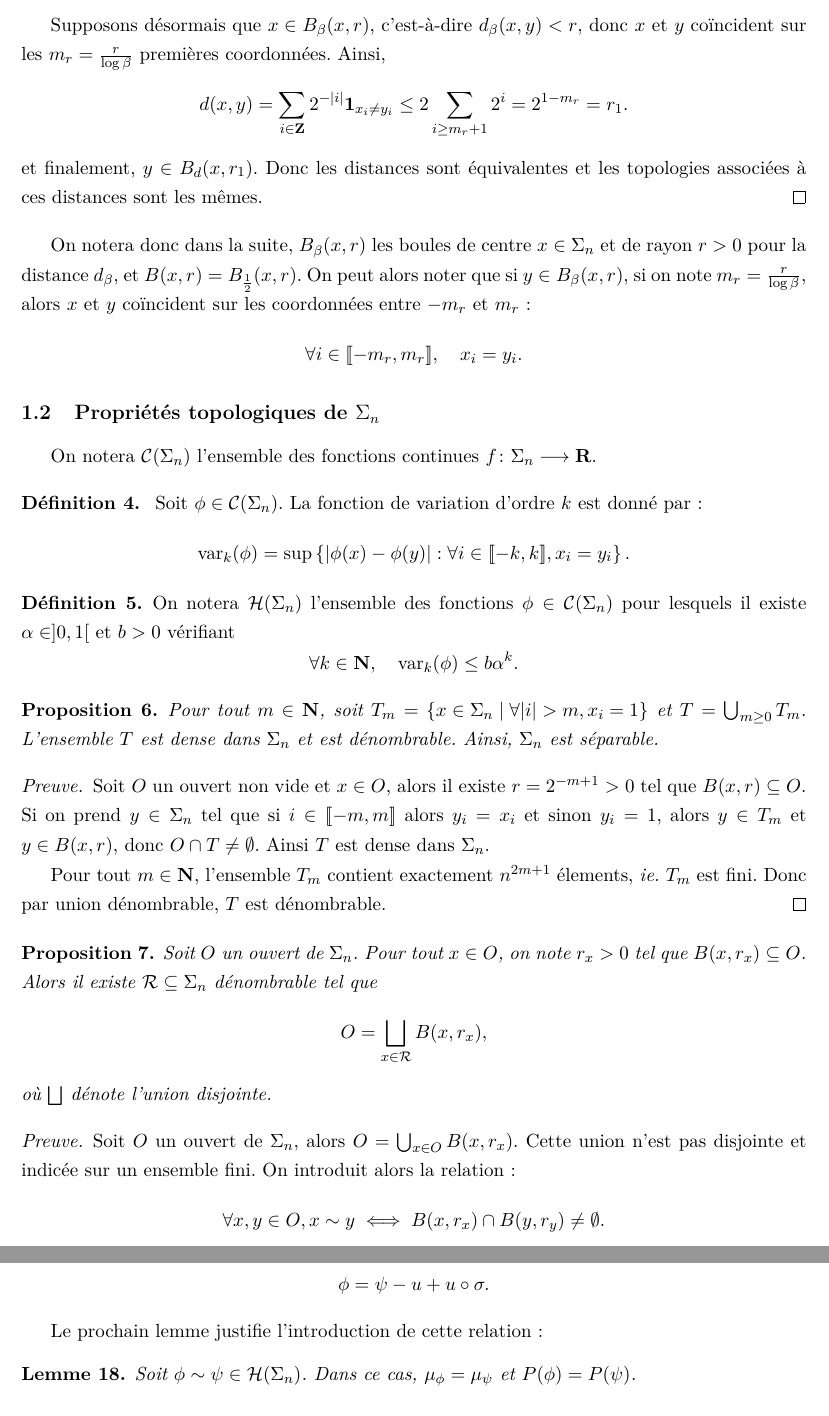
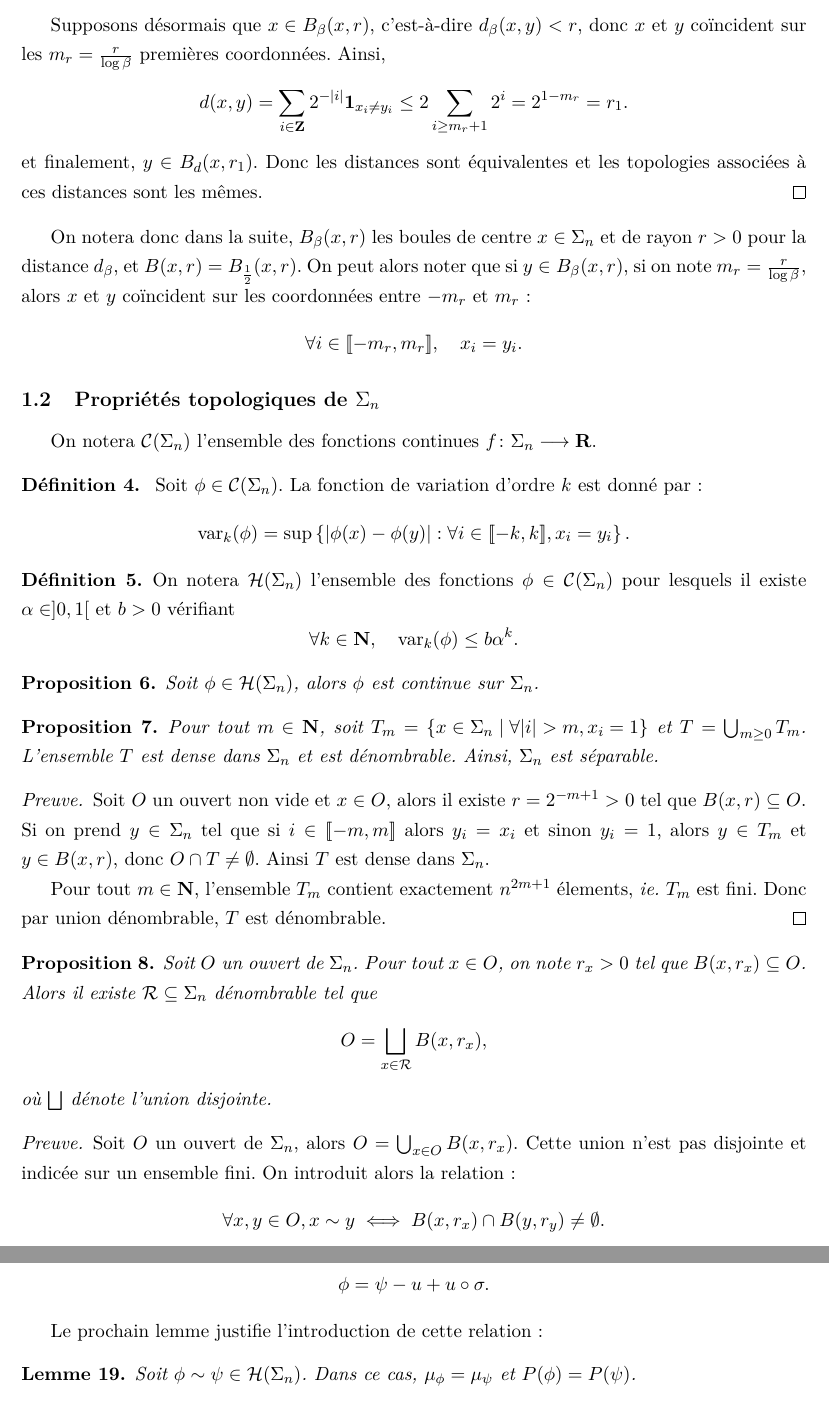
Before and after one commit to vbeffara/bowen, a LaTeX document (blueprint/src/print.tex, which reads blueprint/src/sections/reduction.tex, blueprint/src/sections/topo.tex): two parts of pages 2 and 5 of 16, joined at a grey line, cut so that both start at the same text. Compiled offline with XeLaTeX.

Commit message:
update lean refs in tex

```diff
--- a/blueprint/src/sections/reduction.tex
+++ b/blueprint/src/sections/reduction.tex
@@ -19,6 +19,8 @@
   \begin{lemma}
     \label{lem:fn_equiv_imp_gibbs_eq}
     \uses{def:fn_equiv, def:gibbs_meas}
+    \leanok
+    \lean{Equiv.equiv_imp_gibbs_eq}
     Soit $\phi \sim \psi \in \Hs{n}$. Dans ce cas, $\mu_{\phi} = \mu_{\psi}$ et $P(\phi) = P(\psi)$.
   \end{lemma}
 
--- a/blueprint/src/sections/topo.tex
+++ b/blueprint/src/sections/topo.tex
@@ -83,12 +83,22 @@
     $$\forall k \in \N, \hspace{1em} \var_k(\phi) \leq b\alpha^k.$$
   \end{definition}
 
+  \begin{proposition}
+    \label{prop:holder_imp_continous}
+    \uses{def:holder_fn_set}
+    \lean{holder_imp_continous}
+    \leanok
+    Soit $\phi \in \Hs{n}$, alors $\phi$ est continue sur $\s_n$.
+  \end{proposition}
+
   %Les résultats présentés dans la section Préliminaires s'appliquent donc pour $\s_n$. Cependant on peut caractériser de manière plus précise
   %la forme des ouverts de $\s_n$.
 
   \begin{proposition}
     \label{prop:separable}
     \uses{def:topo_sn}
+    \leanok
+    \lean{Bernoulli.bernoulli_is_T2}
     Pour tout $m \in \N$, soit $T_m = \left\{x \in \s_n \mid \forall|i|>m, x_i=1\right\}$ et $T = \bigcup_{m\geq 0}{T_m}$.
     L'ensemble $T$ est dense dans $\s_n$ et est dénombrable. Ainsi, $\s_n$ est séparable.
   \end{proposition}
@@ -107,6 +117,9 @@
   \begin{proposition}
     \label{prop:boules}
     \uses{def:topo_sn}
+    \leanok
+    \lean{Bernoulli.ball_open}
+    \lean{Bernoulli.open_iff_countable_ball_union}
     Soit $O$ un ouvert de $\s_n$. Pour tout $x \in O$, on note $r_x > 0$ tel que $B(x, r_x) \subseteq O$.
     Alors il existe $\mathcal R \subseteq \s_n$ dénombrable tel que
     $$O = \bigsqcup_{x\in\mathcal R}{B(x, r_x)},$$
```
Also changed, not shown: blueprint/src/sections/unicite.tex (+2 -1 lines), blueprint/src/sections/reduction.tex (2 more changed lines).
